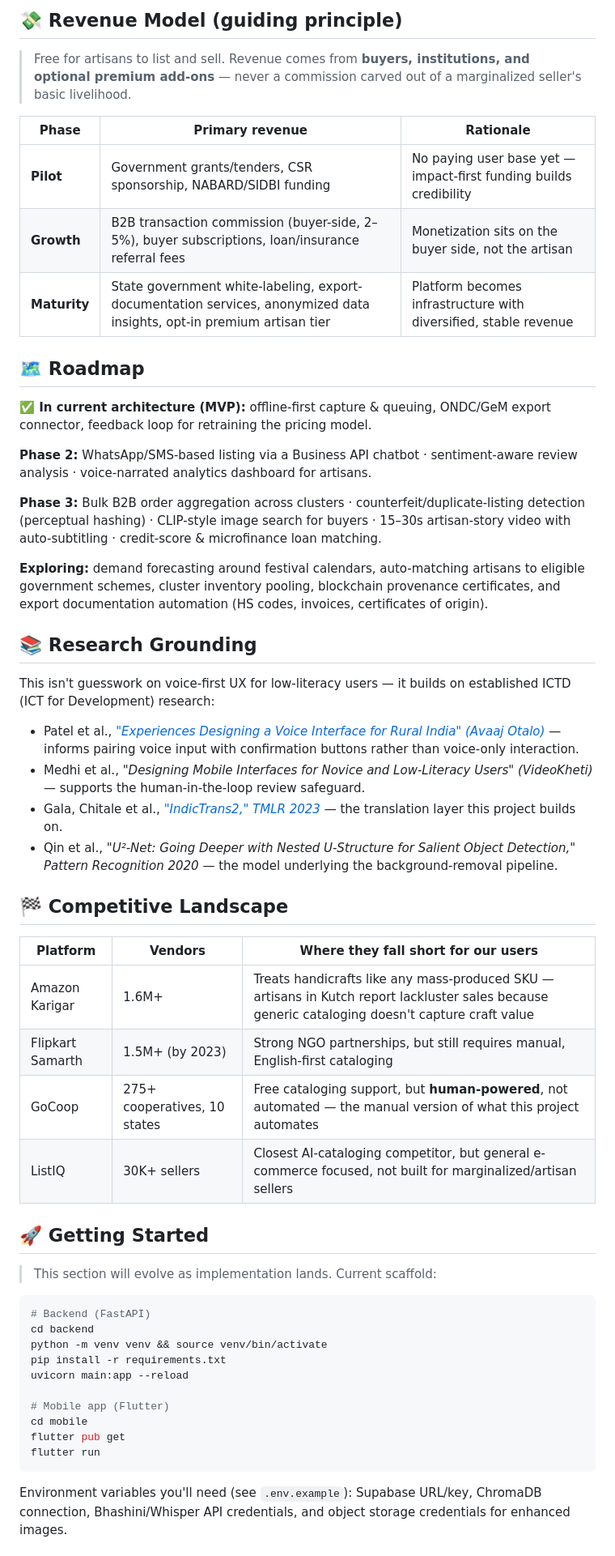
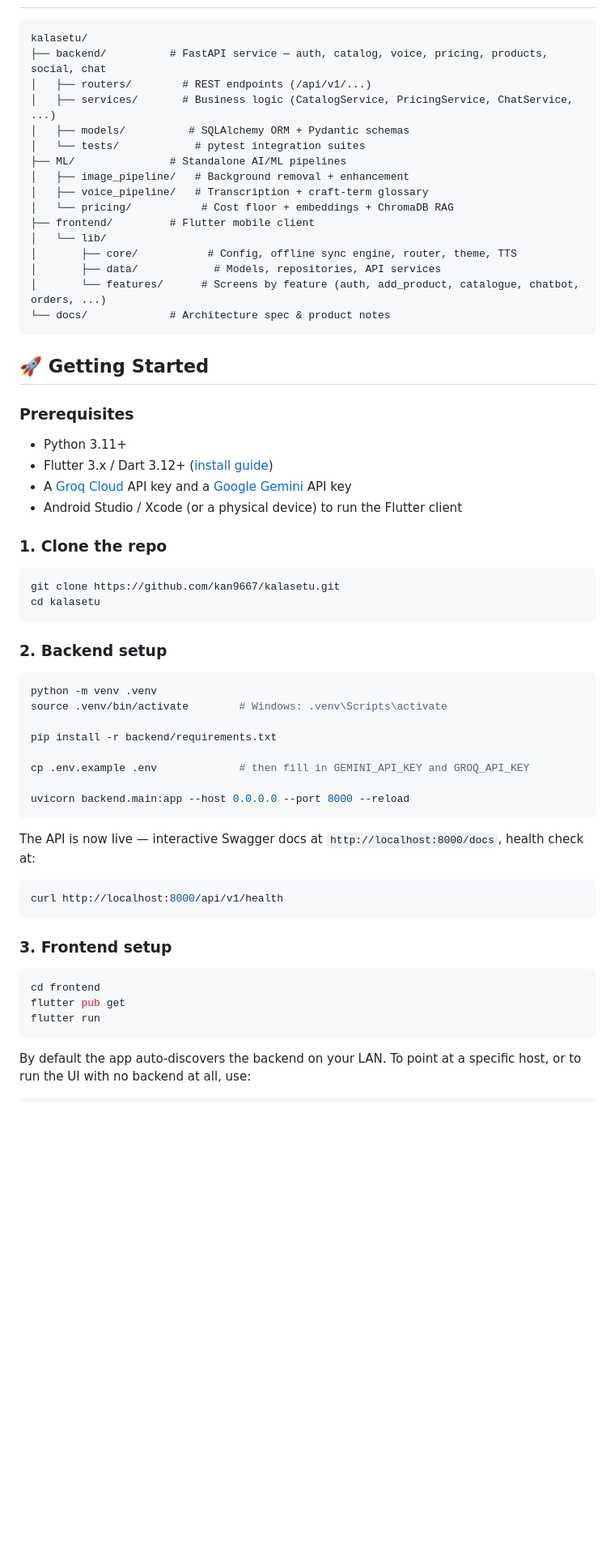
Before and after one commit to kan9667/kalasetu, a Markdown page: README.md, the part around one of its changes. Shown at 81% size. Rendered like a GitHub page; blank space fills up the shorter version.

Commit message:
Revise README for KalaSetu project details
Updated project description, features, and tech stack in README.md

````diff
--- a/README.md
+++ b/README.md
@@ -106,57 +61,64 @@ Connectivity, not intent, is the biggest blocker for rural artisan clusters. Eve
-## 💸 Revenue Model (guiding principle)
-
-> Free for artisans to list and sell. Revenue comes from **buyers, institutions, and optional premium add-ons** — never a commission carved out of a marginalized seller's basic livelihood.
-
-| Phase | Primary revenue | Rationale |
-|---|---|---|
-| **Pilot** | Government grants/tenders, CSR sponsorship, NABARD/SIDBI funding | No paying user base yet — impact-first funding builds credibility |
-| **Growth** | B2B transaction commission (buyer-side, 2–5%), buyer subscriptions, loan/insurance referral fees | Monetization sits on the buyer side, not the artisan |
-| **Maturity** | State government white-labeling, export-documentation services, anonymized data insights, opt-in premium artisan tier | Platform becomes infrastructure with diversified, stable revenue |
-
-## 🗺️ Roadmap
-
-**✅ In current architecture (MVP):** offline-first capture & queuing, ONDC/GeM export connector, feedback loop for retraining the pricing model.
-
-**Phase 2:** WhatsApp/SMS-based listing via a Business API chatbot · sentiment-aware review analysis · voice-narrated analytics dashboard for artisans.
-
-**Phase 3:** Bulk B2B order aggregation across clusters · counterfeit/duplicate-listing detection (perceptual hashing) · CLIP-style image search for buyers · 15–30s artisan-story video with auto-subtitling · credit-score & microfinance loan matching.
-
-**Exploring:** demand forecasting around festival calendars, auto-matching artisans to eligible government schemes, cluster inventory pooling, blockchain provenance certificates, and export documentation automation (HS codes, invoices, certificates of origin).
-
-## 📚 Research Grounding
-
-This isn't guesswork on voice-first UX for low-literacy users — it builds on established ICTD (ICT for Development) research:
-
-- Patel et al., *["Experiences Designing a Voice Interface for Rural India" (Avaaj Otalo)](https://dl.acm.org/doi/10.1145/1998249.1998258)* — informs pairing voice input with confirmation buttons rather than voice-only interaction.
-- Medhi et al., *"Designing Mobile Interfaces for Novice and Low-Literacy Users" (VideoKheti)* — supports the human-in-the-loop review safeguard.
-- Gala, Chitale et al., *["IndicTrans2," TMLR 2023](https://github.com/AI4Bharat/IndicTrans2)* — the translation layer this project builds on.
-- Qin et al., *"U²-Net: Going Deeper with Nested U-Structure for Salient Object Detection," Pattern Recognition 2020* — the model underlying the background-removal pipeline.
-
-## 🏁 Competitive Landscape
-
-| Platform | Vendors | Where they fall short for our users |
-|---|---|---|
-| Amazon Karigar | 1.6M+ | Treats handicrafts like any mass-produced SKU — artisans in Kutch report lackluster sales because generic cataloging doesn't capture craft value |
-| Flipkart Samarth | 1.5M+ (by 2023) | Strong NGO partnerships, but still requires manual, English-first cataloging |
-| GoCoop | 275+ cooperatives, 10 states | Free cataloging support, but **human-powered**, not automated — the manual version of what this project automates |
-| ListIQ | 30K+ sellers | Closest AI-cataloging competitor, but general e-commerce focused, not built for marginalized/artisan sellers |
+```
+kalasetu/
+├── backend/          # FastAPI service — auth, catalog, voice, pricing, products, social, chat
+│   ├── routers/        # REST endpoints (/api/v1/...)
+│   ├── services/       # Business logic (CatalogService, PricingService, ChatService, ...)
+│   ├── models/          # SQLAlchemy ORM + Pydantic schemas
+│   └── tests/            # pytest integration suites
+├── ML/               # Standalone AI/ML pipelines
+│   ├── image_pipeline/   # Background removal + enhancement
+│   ├── voice_pipeline/   # Transcription + craft-term glossary
+│   └── pricing/           # Cost floor + embeddings + ChromaDB RAG
+├── frontend/         # Flutter mobile client
+│   └── lib/
+│       ├── core/           # Config, offline sync engine, router, theme, TTS
+│       ├── data/            # Models, repositories, API services
+│       └── features/      # Screens by feature (auth, add_product, catalogue, chatbot, orders, ...)
+└── docs/             # Architecture spec & product notes
+```
 
 ## 🚀 Getting Started
 
-> This section will evolve as implementation lands. Current scaffold:
+### Prerequisites
+
+- Python 3.11+
+- Flutter 3.x / Dart 3.12+ ([install guide](https://docs.flutter.dev/get-started/install))
+- A [Groq Cloud](https://console.groq.com) API key and a [Google Gemini](https://ai.google.dev) API key
+- Android Studio / Xcode (or a physical device) to run the Flutter client
+
+### 1. Clone the repo
 
 ```bash
-# Backend (FastAPI)
-cd backend
-python -m venv venv && source venv/bin/activate
-pip install -r requirements.txt
-uvicorn main:app --reload
+git clone https://github.com/kan9667/kalasetu.git
+cd kalasetu
+```
 
-# Mobile app (Flutter)
-cd mobile
+### 2. Backend setup
+
+```bash
+python -m venv .venv
+source .venv/bin/activate        # Windows: .venv\Scripts\activate
+
+pip install -r backend/requirements.txt
+
+cp .env.example .env             # then fill in GEMINI_API_KEY and GROQ_API_KEY
+
+uvicorn backend.main:app --host 0.0.0.0 --port 8000 --reload
+```
+
+The API is now live — interactive Swagger docs at `http://localhost:8000/docs`, health check at:
+
+```bash
+curl http://localhost:8000/api/v1/health
+```
+
+### 3. Frontend setup
+
+```bash
+cd frontend
 flutter pub get
 flutter run
 ```
 
-Environment variables you'll need (see `.env.example`): Supabase URL/key, ChromaDB connection, Bhashini/Whisper API credentials, and object storage credentials for enhanced images.
+By default the app auto-discovers the backend on your LAN. To point at a specific host, or to run the UI with no backend at all, use:
 
````
Also changed, not shown: other parts of README.md (+85 -93 lines).
